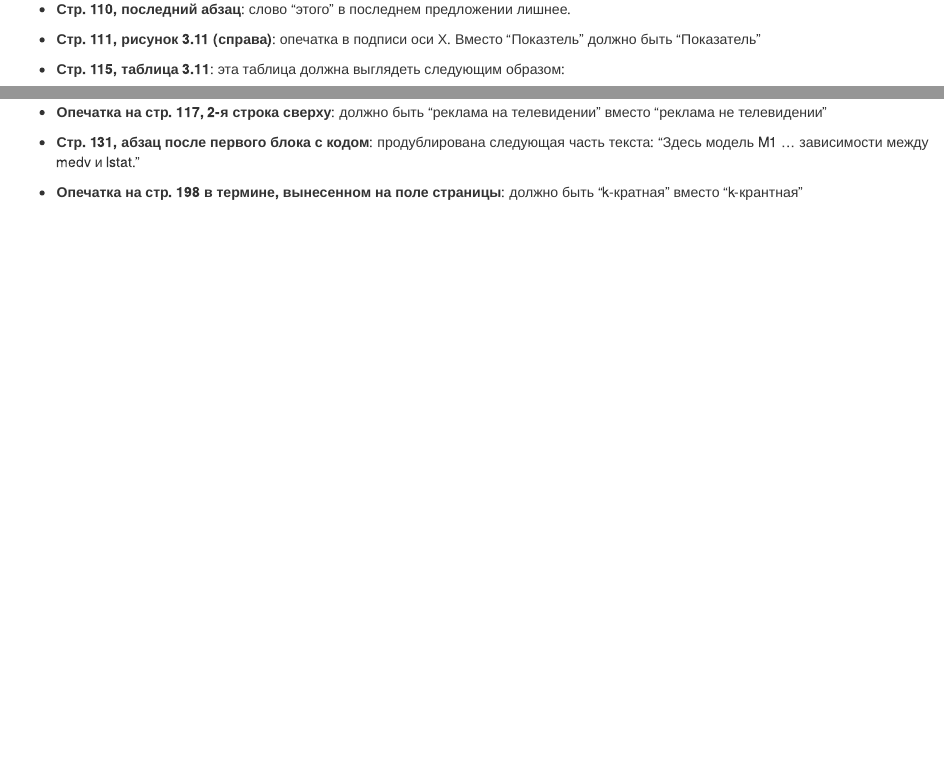
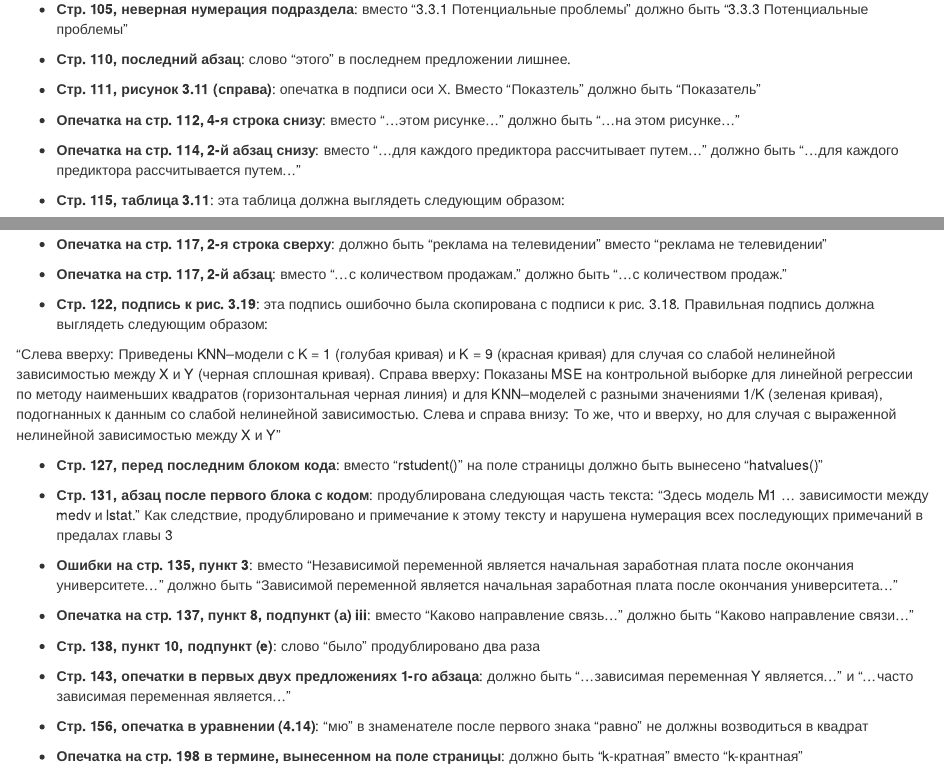
Before and after one commit to ranalytics/islr-ru, an R Markdown document (README.Rmd): the page in a window 1100 px wide, from 840 px down before the commit and from 900 px down after it, so that both start at the same text, and a second part further down, joined at a grey line. Rendered offline with R 4.5, knitr and Pandoc, with nearby package versions.

Commit message:
errata updated on 12 june 2016

```diff
--- a/README.Rmd
+++ b/README.Rmd
@@ -31,9 +35,15 @@
 
 ![Уравнение 3.34](https://dl.dropboxusercontent.com/u/7521662/rtutorials/islr-ru-files/eq_3_34.PNG)
 
+* **Стр. 105, неверная нумерация подраздела**: вместо "3.3.1 Потенциальные проблемы" должно быть "3.3.3 Потенциальные проблемы"
+
 * **Стр. 110, последний абзац**: слово "этого" в последнем предложении лишнее.
 
 * **Стр. 111, рисунок 3.11 (справа)**: опечатка в подписи оси Х. Вместо "Показтель" должно быть "Показатель"
+
+* **Опечатка на стр. 112, 4-я строка снизу**: вместо "...этом рисунке..." должно быть "...на этом рисунке..."
+
+* **Опечатка на стр. 114, 2-й абзац снизу**: вместо "...для каждого предиктора рассчитывает путем..." должно быть "...для каждого предиктора рассчитывается путем..."
 
 * **Стр. 115, таблица 3.11**: эта таблица должна выглядеть следующим образом:
 
@@ -43,6 +53,24 @@
 
 * **Опечатка на стр. 117, 2-я строка сверху**: должно быть "реклама на телевидении" вместо "реклама не телевидении"
 
-* **Стр. 131, абзац после первого блока с кодом**: продублирована следующая часть текста: "Здесь модель M1 ... зависимости между medv и lstat."
+* **Опечатка на стр. 117, 2-й абзац**: вместо "...с количеством продажам." должно быть "...с количеством продаж."
+
+* **Стр. 122, подпись к рис. 3.19**: эта подпись ошибочно была скопирована с подписи к рис. 3.18. Правильная подпись должна выглядеть следующим образом:
+
+"Слева вверху: Приведены KNN–модели с K = 1 (голубая кривая) и K = 9 (красная кривая) для случая со слабой нелинейной зависимостью между X и Y (черная сплошная кривая). Справа вверху: Показаны MSE на контрольной выборке для линейной регрессии по методу наименьших квадратов (горизонтальная черная линия) и для KNN–моделей с разными значениями 1/K (зеленая кривая), подогнанных к данным со слабой нелинейной зависимостью. Слева и справа внизу: То же, что и вверху, но для случая с выраженной нелинейной зависимостью между X и Y"
+
+* **Стр. 127, перед последним блоком кода**: вместо "rstudent()" на поле страницы должно быть вынесено "hatvalues()"
+
+* **Стр. 131, абзац после первого блока с кодом**: продублирована следующая часть текста: "Здесь модель M1 ... зависимости между medv и lstat." Как следствие, продублировано и примечание к этому тексту и нарушена нумерация всех последующих примечаний в предалах главы 3
+
+* **Ошибки на стр. 135, пункт 3**: вместо "Независимой переменной является начальная заработная плата после окончания университете..." должно быть "Зависимой переменной является начальная заработная плата после окончания университета..."
+
+* **Опечатка на стр. 137, пункт 8, подпункт (а) iii**: вместо "Каково направление связь..." должно быть "Каково направление связи..."
+
+* **Стр. 138, пункт 10, подпункт (e)**: слово "было" продублировано два раза
+
+* **Стр. 143, опечатки в первых двух предложениях 1-го абзаца**: должно быть "...зависимая переменная Y является..." и "...часто зависимая переменная является..."
+
+* **Стр. 156, опечатка в уравнении (4.14)**: "мю" в знаменателе после первого знака "равно" не должны возводиться в квадрат
 
 * **Опечатка на стр. 198 в термине, вынесенном на поле страницы**: должно быть "k-кратная" вместо "k-крантная"
```
Also changed, not shown: README.Rmd (6 more changed lines).
